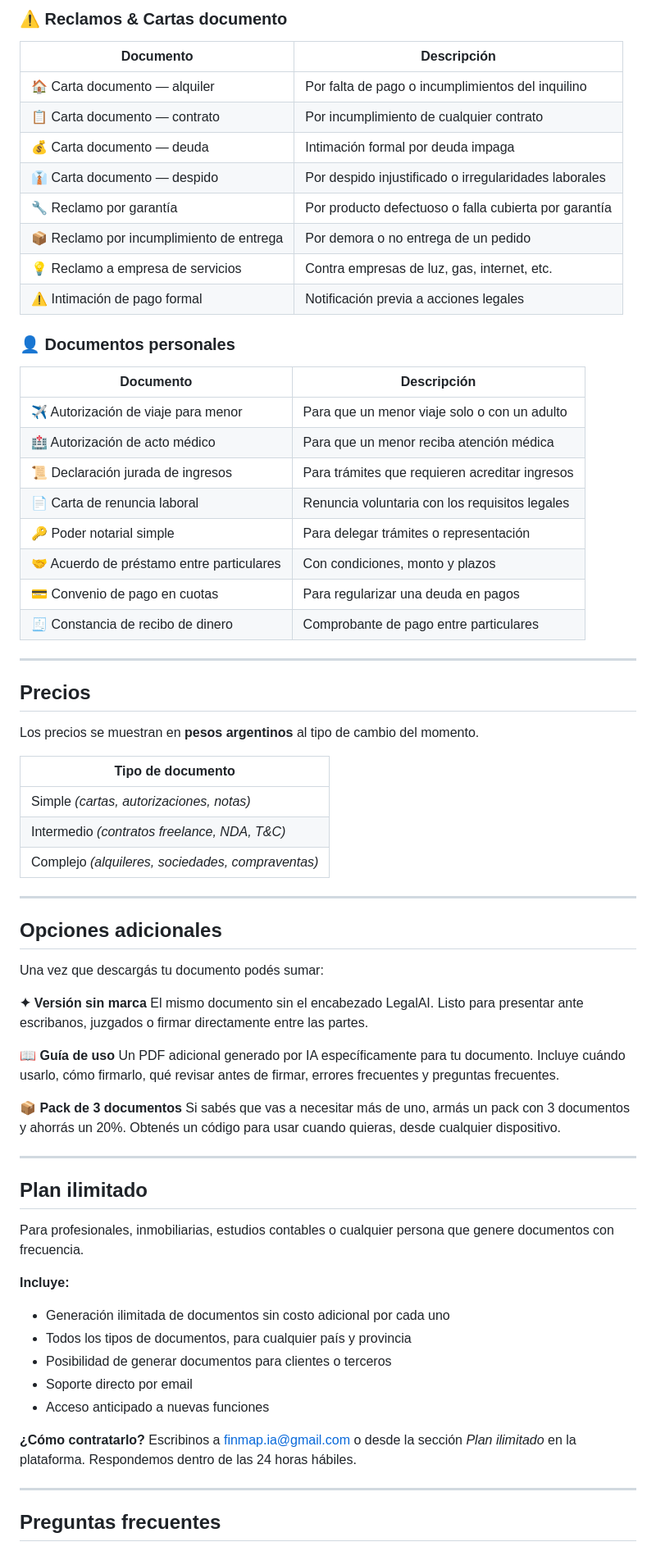
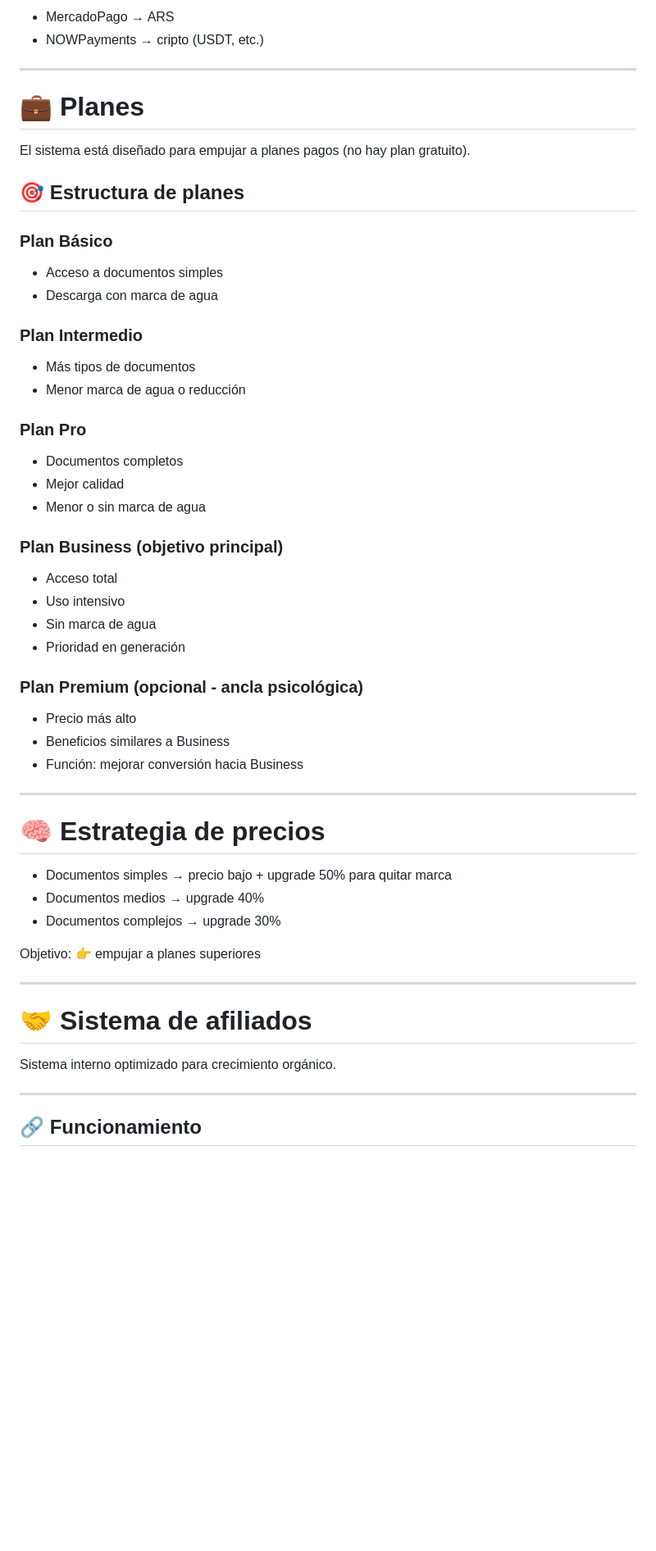
Before and after one commit to finmapia-maker/legalai-arg, a Markdown page: README.md, the part around one of its changes. Shown at 82% size. Rendered like a GitHub page; blank space fills up the shorter version.

```diff
--- a/README.md
+++ b/README.md
@@ -88,71 +35,61 @@ El documento se genera al instante y se descarga directo en tu dispositivo. No s
-### ⚠️ Reclamos & Cartas documento
-| Documento | Descripción |
-|-----------|-------------|
-| 🏠 Carta documento — alquiler | Por falta de pago o incumplimientos del inquilino |
-| 📋 Carta documento — contrato | Por incumplimiento de cualquier contrato |
-| 💰 Carta documento — deuda | Intimación formal por deuda impaga |
-| 👔 Carta documento — despido | Por despido injustificado o irregularidades laborales |
-| 🔧 Reclamo por garantía | Por producto defectuoso o falla cubierta por garantía |
-| 📦 Reclamo por incumplimiento de entrega | Por demora o no entrega de un pedido |
-| 💡 Reclamo a empresa de servicios | Contra empresas de luz, gas, internet, etc. |
-| ⚠️ Intimación de pago formal | Notificación previa a acciones legales |
-
-### 👤 Documentos personales
-| Documento | Descripción |
-|-----------|-------------|
-| ✈️ Autorización de viaje para menor | Para que un menor viaje solo o con un adulto |
-| 🏥 Autorización de acto médico | Para que un menor reciba atención médica |
-| 📜 Declaración jurada de ingresos | Para trámites que requieren acreditar ingresos |
-| 📄 Carta de renuncia laboral | Renuncia voluntaria con los requisitos legales |
-| 🔑 Poder notarial simple | Para delegar trámites o representación |
-| 🤝 Acuerdo de préstamo entre particulares | Con condiciones, monto y plazos |
-| 💳 Convenio de pago en cuotas | Para regularizar una deuda en pagos |
-| 🧾 Constancia de recibo de dinero | Comprobante de pago entre particulares |
+* MercadoPago → ARS
+* NOWPayments → cripto (USDT, etc.)
 
 ---
 
-## Precios
+# 💼 Planes
 
-Los precios se muestran en **pesos argentinos** al tipo de cambio del momento.
+El sistema está diseñado para empujar a planes pagos (no hay plan gratuito).
 
-| Tipo de documento |
-|-------------------|
-| Simple *(cartas, autorizaciones, notas)* |
-| Intermedio *(contratos freelance, NDA, T&C)* |
-| Complejo *(alquileres, sociedades, compraventas)* |
+## 🎯 Estructura de planes
+
+### Plan Básico
+
+* Acceso a documentos simples
+* Descarga con marca de agua
+
+### Plan Intermedio
+
+* Más tipos de documentos
+* Menor marca de agua o reducción
+
+### Plan Pro
+
+* Documentos completos
+* Mejor calidad
+* Menor o sin marca de agua
+
+### Plan Business (objetivo principal)
+
+* Acceso total
+* Uso intensivo
+* Sin marca de agua
+* Prioridad en generación
+
+### Plan Premium (opcional - ancla psicológica)
+
+* Precio más alto
+* Beneficios similares a Business
+* Función: mejorar conversión hacia Business
 
 ---
 
-## Opciones adicionales
+# 🧠 Estrategia de precios
 
-Una vez que descargás tu documento podés sumar:
+* Documentos simples → precio bajo + upgrade 50% para quitar marca
+* Documentos medios → upgrade 40%
+* Documentos complejos → upgrade 30%
 
-**✦ Versión sin marca**
-El mismo documento sin el encabezado LegalAI. Listo para presentar ante escribanos, juzgados o firmar directamente entre las partes.
-
-**📖 Guía de uso**
-Un PDF adicional generado por IA específicamente para tu documento. Incluye cuándo usarlo, cómo firmarlo, qué revisar antes de firmar, errores frecuentes y preguntas frecuentes.
-
-**📦 Pack de 3 documentos**
-Si sabés que vas a necesitar más de uno, armás un pack con 3 documentos y ahorrás un 20%. Obtenés un código para usar cuando quieras, desde cualquier dispositivo.
+Objetivo:
+👉 empujar a planes superiores
 
 ---
 
-## Plan ilimitado
+# 🤝 Sistema de afiliados
 
-Para profesionales, inmobiliarias, estudios contables o cualquier persona que genere documentos con frecuencia.
-
-**Incluye:**
-- Generación ilimitada de documentos sin costo adicional por cada uno
-- Todos los tipos de documentos, para cualquier país y provincia
-- Posibilidad de generar documentos para clientes o terceros
-- Soporte directo por email
-- Acceso anticipado a nuevas funciones
-
-**¿Cómo contratarlo?**
-Escribinos a [finmap.ia@gmail.com](mailto:finmap.ia@gmail.com?subject=Quiero%20el%20plan%20ilimitado%20-%20LegalAI%20Arg) o desde la sección *Plan ilimitado* en la plataforma. Respondemos dentro de las 24 horas hábiles.
+Sistema interno optimizado para crecimiento orgánico.
 
 ---
 
-## Preguntas frecuentes
+## 🔗 Funcionamiento
 
```
Also changed, not shown: other parts of README.md (+136 -87 lines).
